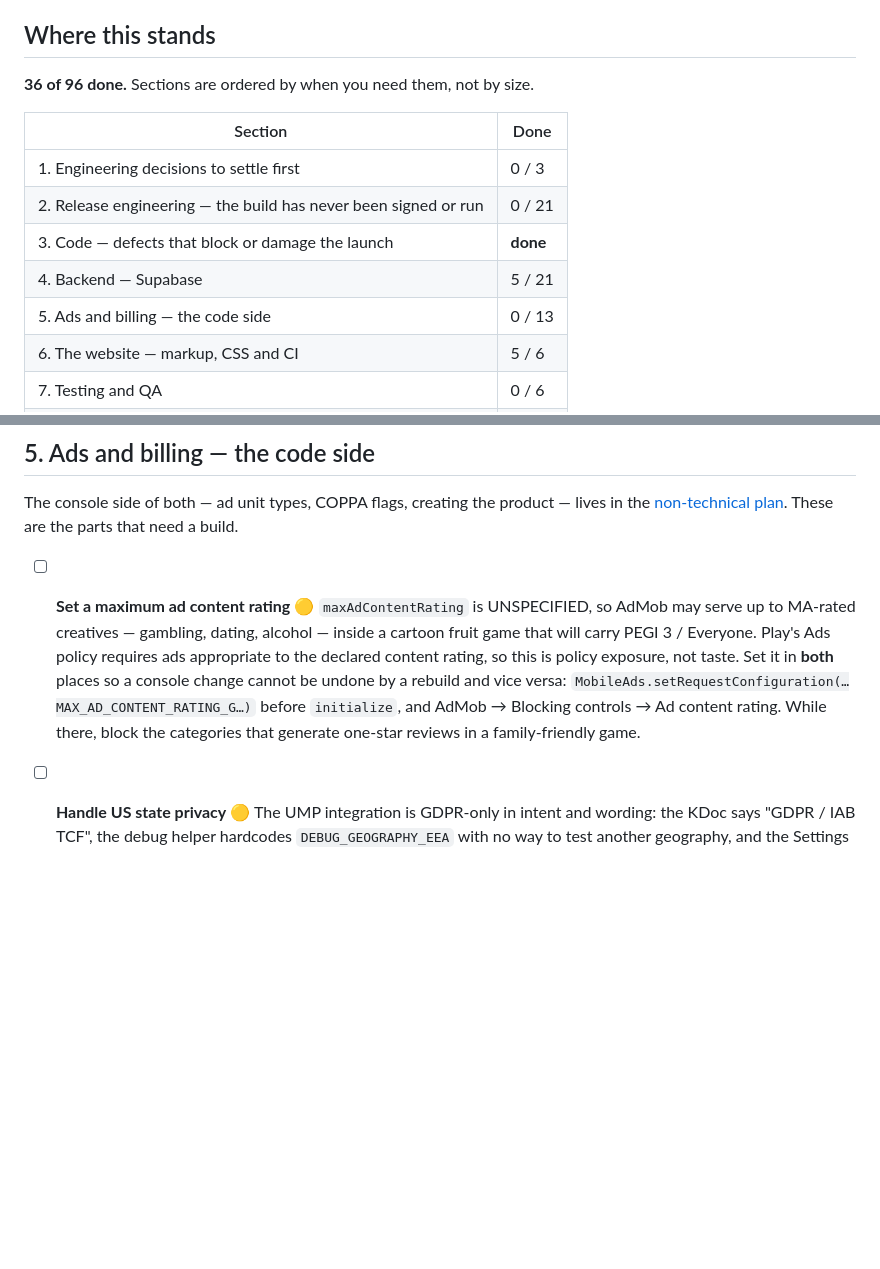
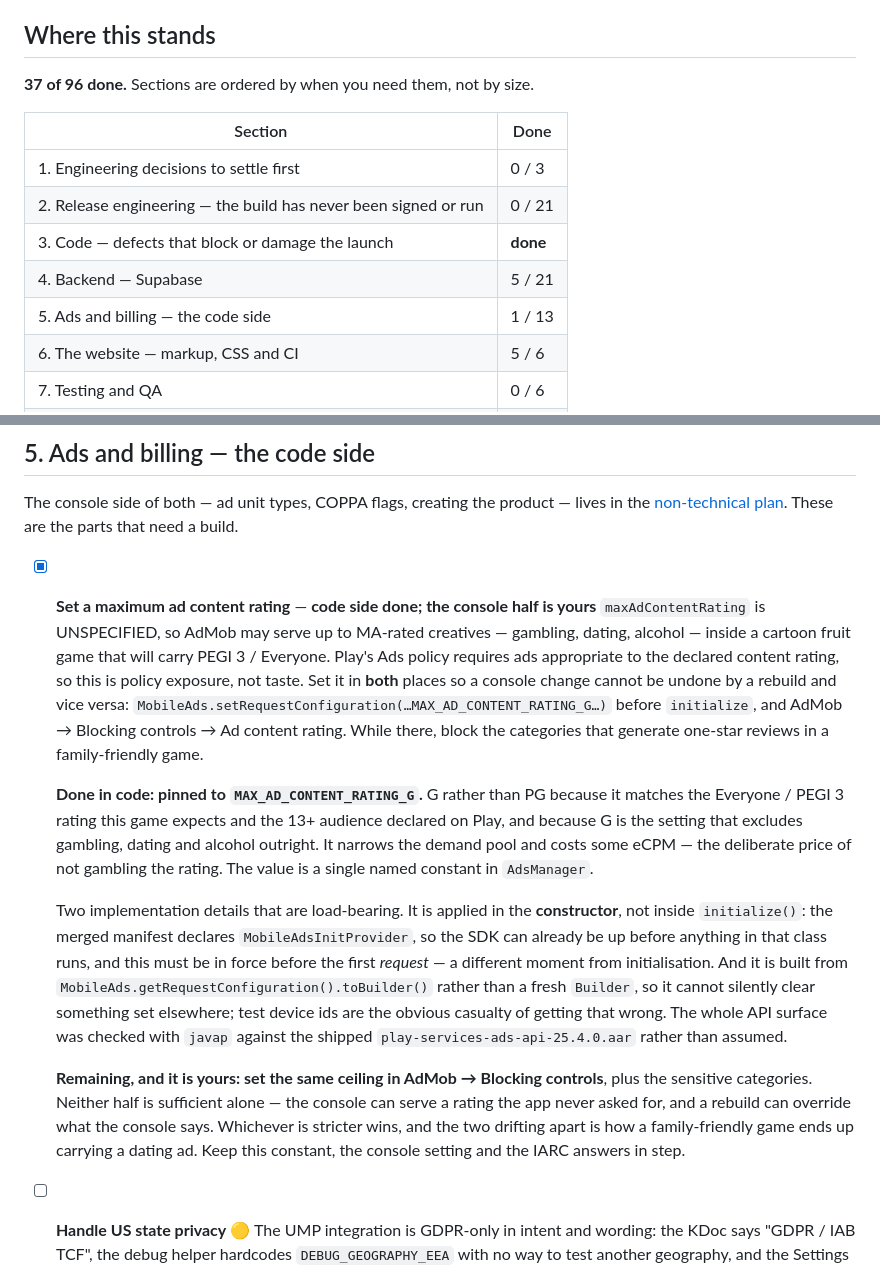
Before and after one commit to ideaconnect/whaaack, a Markdown page: docs/GO-TO-PRODUCTION-TECHNICAL.md, 2 parts joined by grey strips. Drawn GitHub-style; blank space fills up the shorter version.

Commit message:
Record the ad content rating in the technical plan
The code half of the item landed in d9e1fab; this ticks it and records that
the AdMob console half is still outstanding, along with why neither side is
sufficient on its own.

Co-Authored-By: Claude Opus 5 (1M context) <noreply@anthropic.com>

```diff
--- a/docs/GO-TO-PRODUCTION-TECHNICAL.md
+++ b/docs/GO-TO-PRODUCTION-TECHNICAL.md
@@ -16,7 +16,7 @@ See also: **[non-technical plan](GO-TO-PRODUCTION-NON-TECHNICAL.md)**.
 
 ## Where this stands
 
-**36 of 96 done.** Sections are ordered by when you need them, not by size.
+**37 of 96 done.** Sections are ordered by when you need them, not by size.
 
 | Section | Done |
 | --- | --- |
@@ -24,7 +24,7 @@ See also: **[non-technical plan](GO-TO-PRODUCTION-NON-TECHNICAL.md)**.
 | 2. Release engineering — the build has never been signed or run | 0 / 21 |
 | 3. Code — defects that block or damage the launch | **done** |
 | 4. Backend — Supabase | 5 / 21 |
-| 5. Ads and billing — the code side | 0 / 13 |
+| 5. Ads and billing — the code side | 1 / 13 |
 | 6. The website — markup, CSS and CI | 5 / 6 |
 | 7. Testing and QA | 0 / 6 |
 | 8. The game itself | **done** |
@@ -825,7 +825,7 @@ reasoning survives.
 The console side of both — ad unit types, COPPA flags, creating the product — lives in the
 [non-technical plan](GO-TO-PRODUCTION-NON-TECHNICAL.md). These are the parts that need a build.
 
-- [ ] **Set a maximum ad content rating** 🟡
+- [x] **Set a maximum ad content rating** — **code side done; the console half is yours**
   `maxAdContentRating` is UNSPECIFIED, so AdMob may serve up to MA-rated creatives — gambling,
   dating, alcohol — inside a cartoon fruit game that will carry PEGI 3 / Everyone. Play's Ads
   policy requires ads appropriate to the declared content rating, so this is policy exposure, not
@@ -833,6 +833,27 @@ The console side of both — ad unit types, COPPA flags, creating the product
   versa: `MobileAds.setRequestConfiguration(…MAX_AD_CONTENT_RATING_G…)` before `initialize`, and
   AdMob → Blocking controls → Ad content rating. While there, block the categories that generate
   one-star reviews in a family-friendly game.
+
+  **Done in code: pinned to `MAX_AD_CONTENT_RATING_G`.** G rather than PG because it matches the
+  Everyone / PEGI 3 rating this game expects and the 13+ audience declared on Play, and because
+  G is the setting that excludes gambling, dating and alcohol outright. It narrows the demand
+  pool and costs some eCPM — the deliberate price of not gambling the rating. The value is a
+  single named constant in `AdsManager`.
+
+  Two implementation details that are load-bearing. It is applied in the **constructor**, not
+  inside `initialize()`: the merged manifest declares `MobileAdsInitProvider`, so the SDK can
+  already be up before anything in that class runs, and this must be in force before the first
+  *request* — a different moment from initialisation. And it is built from
+  `MobileAds.getRequestConfiguration().toBuilder()` rather than a fresh `Builder`, so it cannot
+  silently clear something set elsewhere; test device ids are the obvious casualty of getting
+  that wrong. The whole API surface was checked with `javap` against the shipped
+  `play-services-ads-api-25.4.0.aar` rather than assumed.
+
+  **Remaining, and it is yours: set the same ceiling in AdMob → Blocking controls**, plus the
+  sensitive categories. Neither half is sufficient alone — the console can serve a rating the app
+  never asked for, and a rebuild can override what the console says. Whichever is stricter wins,
+  and the two drifting apart is how a family-friendly game ends up carrying a dating ad. Keep
+  this constant, the console setting and the IARC answers in step.
 
 - [ ] **Handle US state privacy** 🟡
   The UMP integration is GDPR-only in intent and wording: the KDoc says "GDPR / IAB TCF", the debug
```
